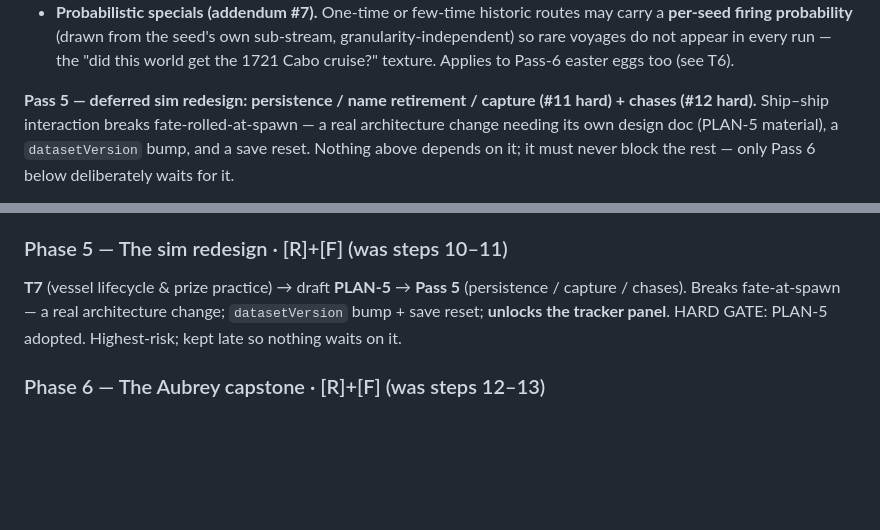
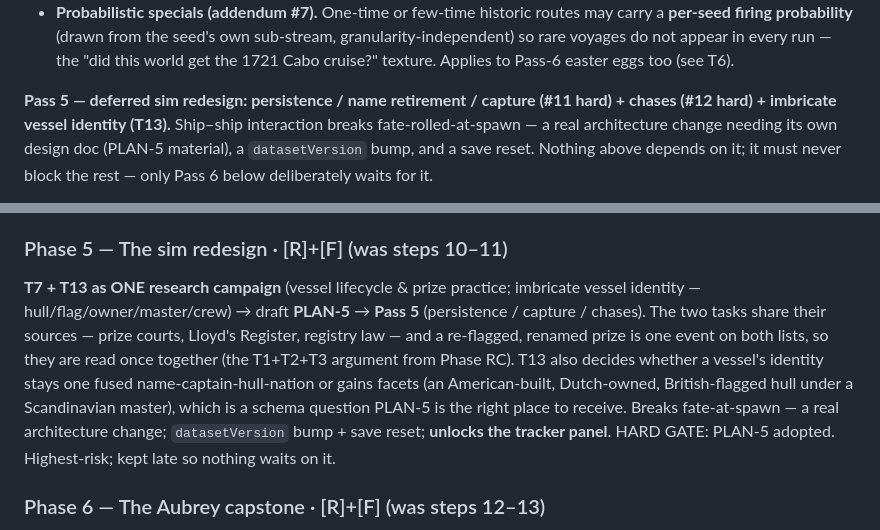
Before and after one commit to casusscribere/idle-sails, a Markdown page: planning/RANKING.md, 2 parts joined by grey strips. Drawn GitHub-style; blank space fills up the shorter version.

```diff
--- a/planning/RANKING.md
+++ b/planning/RANKING.md
@@ -211,7 +211,7 @@ Two requirements from `feature-ideas/research_addenda.txt` (2026-07-17):
   texture. Applies to Pass-6 easter eggs too (see T6).
 
 **Pass 5 — deferred sim redesign: persistence / name retirement / capture
-(#11 hard) + chases (#12 hard).** Ship–ship interaction breaks
+(#11 hard) + chases (#12 hard) + imbricate vessel identity (T13).** Ship–ship interaction breaks
 fate-rolled-at-spawn — a real architecture change needing its own design doc
 (PLAN-5 material), a `datasetVersion` bump, and a save reset. Nothing above
 depends on it; it must never block the rest — only Pass 6 below deliberately
@@ -401,10 +401,18 @@ gate; low risk; slot into whatever pass is in flight.
 (Phase 1 done) or the sweep runs twice.
 
 ### Phase 5 — The sim redesign  ·  [R]+[F]  (was steps 10–11)
-**T7** (vessel lifecycle & prize practice) → draft **PLAN-5** → **Pass 5**
-(persistence / capture / chases). Breaks fate-at-spawn — a real architecture
-change; `datasetVersion` bump + save reset; **unlocks the tracker panel**.
-HARD GATE: PLAN-5 adopted. Highest-risk; kept late so nothing waits on it.
+**T7 + T13 as ONE research campaign** (vessel lifecycle & prize practice;
+imbricate vessel identity — hull/flag/owner/master/crew) → draft **PLAN-5**
+→ **Pass 5** (persistence / capture / chases). The two tasks share their
+sources — prize courts, Lloyd's Register, registry law — and a re-flagged,
+renamed prize is one event on both lists, so they are read once together
+(the T1+T2+T3 argument from Phase RC). T13 also decides whether a vessel's
+identity stays one fused name-captain-hull-nation or gains facets (an
+American-built, Dutch-owned, British-flagged hull under a Scandinavian
+master), which is a schema question PLAN-5 is the right place to receive.
+Breaks fate-at-spawn — a real architecture change; `datasetVersion` bump +
+save reset; **unlocks the tracker panel**. HARD GATE: PLAN-5 adopted.
+Highest-risk; kept late so nothing waits on it.
 
 ### Phase 6 — The Aubrey capstone  ·  [R]+[F]  (was steps 12–13)
 **T6** (the Aubrey canon catalog: convoy legs, prizes, engagements, chases) →
```
Also changed, not shown: research/TASKS.md (+61 -3 lines).
